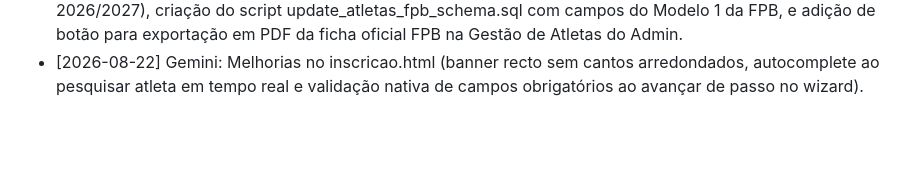
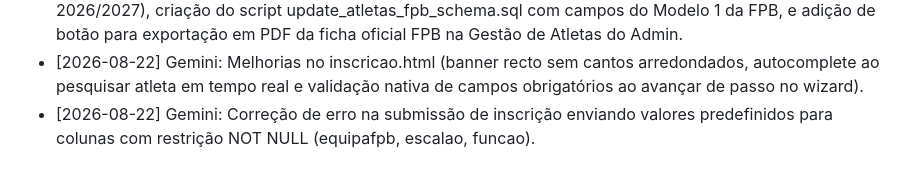
Before and after one commit to apptotis/bcv, a Markdown page: AGENTS.md, the part around the change. GitHub-like rendering; blank space fills up the shorter version.

Commit message:
Chore: atualiza AGENTS.md com fix do erro not null

```diff
--- a/AGENTS.md
+++ b/AGENTS.md
@@ -46,3 +46,4 @@
 - [2026-06-04] Gemini: Reformulação da visualização de Plantel na página Equipas (equipas.html) para exibir um detalhe focado na equipa selecionada, com cartões individuais de jogador (foto, número, alcunha).
 - [2026-08-22] Gemini: Criação da página mobile inscricao.html (Formulário por Passos / Wizard para época 2026/2027), criação do script update_atletas_fpb_schema.sql com campos do Modelo 1 da FPB, e adição de botão para exportação em PDF da ficha oficial FPB na Gestão de Atletas do Admin.
 - [2026-08-22] Gemini: Melhorias no inscricao.html (banner recto sem cantos arredondados, autocomplete ao pesquisar atleta em tempo real e validação nativa de campos obrigatórios ao avançar de passo no wizard).
+- [2026-08-22] Gemini: Correção de erro na submissão de inscrição enviando valores predefinidos para colunas com restrição NOT NULL (equipafpb, escalao, funcao).
```
